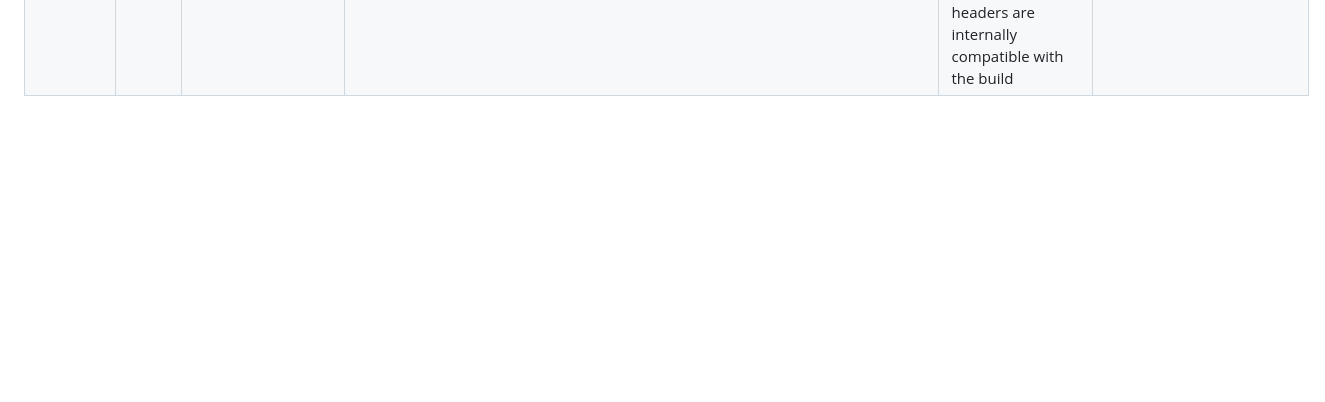
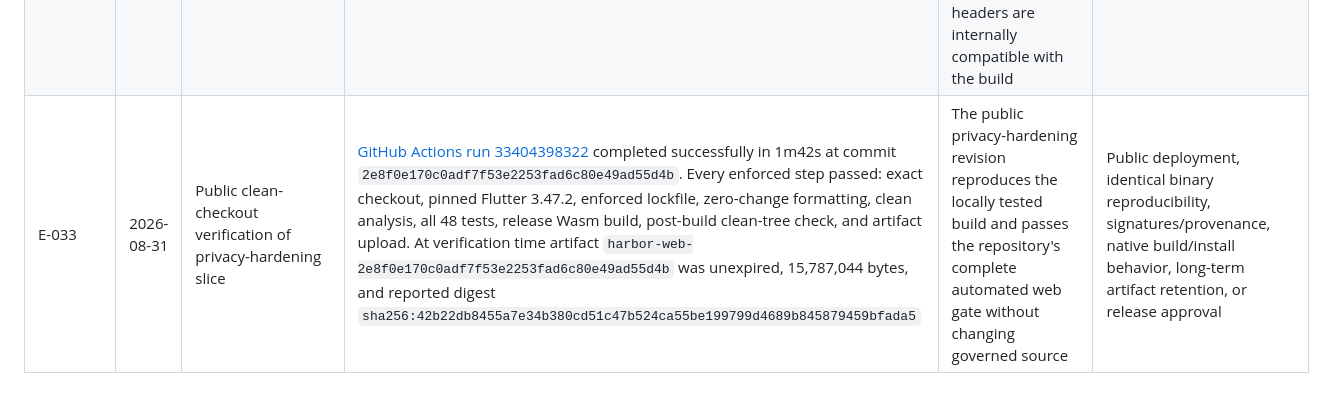
Before and after one commit to seemorecodez/harbor-postpartum-support, a Markdown page: docs/governance/RELEASE_GATES.md, the part around the change. Rendered like a GitHub page; blank space fills up the shorter version.

```diff
--- a/docs/governance/RELEASE_GATES.md
+++ b/docs/governance/RELEASE_GATES.md
@@ -56,3 +56,4 @@ No gate is satisfied by intent or file existence. Evidence must come from the re
 | E-030 | 2026-08-31 | Alpha.16 package integrity and exact-stage smoke | Release Wasm build passes; web ZIP extracted to 51/51 byte-identical files and source ZIP to 176/176, with zero relative-path or SHA-256 mismatches. The exact staged web folder rendered onboarding from a fresh local origin and requested the `alpha.16` bootstrap and service-worker identities with HTTP 200. Web ZIP SHA-256 `582090FCB991DB87E3B2903169EA9A860C2DBD5BB0514AE9DF5099FE534A894B`; source ZIP SHA-256 `8E804B47E3DBAC46EDB152C1844EEFB687B4FBCB251975BDB5D791715051E4E2` | Current downloadable alpha.16 packages contain exactly the staged web artifact and governed shared-source snapshot, and that staged web artifact starts in the tested browser path | Clean-checkout reproducibility, signatures, installers, native runtime behavior, public deployment, or release approval |
 | E-031 | 2026-08-31 | Public clean-checkout CI and web artifact | [GitHub Actions run 33400231813](https://github.com/seemorecodez/harbor-postpartum-support/actions/runs/33400231813) completed successfully at commit `dc74eac87b065eb41659f9a0a564ec330a4c0b38` on Ubuntu 24.04 with Flutter 3.47.2. Enforced-lockfile resolution, zero-change formatting, clean analysis, all 43 tests, release Wasm build, post-build clean-tree check, and artifact upload passed. At verification time the API reported an unexpired 15,786,972-byte artifact with digest `sha256:dfc34927266f69c4bd035246602434159754954e61d0927aaa68ac18595725a6`; workflow actions are pinned to immutable commits | The public source can be checked out cleanly and independently reproduce the tested web build path without modifying governed source | Native compilation/install/signing, identical binary reproducibility, public deployment, artifact provenance/signature, long-term retention, or release approval |
 | E-032 | 2026-08-31 | Web privacy contract and synthetic personal-content traffic probe | Static analysis is clean; the full suite passes 48/48, including five source-level privacy contracts; release Wasm build passes. A loopback-only production-style server captured 30 requests while compiled Chromium completed onboarding, saved a unique synthetic journal sentinel, reloaded it from the encrypted local vault, and deleted it through Harbor's confirmation UI. Saving and deleting added zero requests; reload added three same-origin GETs; the one explicit header probe was HEAD; all 30 responses were HTTP 200; no request path, header, or body contained the sentinel. The response verified CSP `frame-ancestors 'none'`, COOP `same-origin`, `Referrer-Policy: no-referrer`, `nosniff`, and `X-Frame-Options: DENY`. A separate negative self-test sent a 26-byte sentinel body: the probe returned 405, marked detection true, and stored no raw sentinel | The tested web save/delete path did not transmit the synthetic journal content, reload persistence remained local, source contracts exclude general-purpose clients and remote runtime URLs, the probe detects/redacts its test marker, and the proposed production headers are internally compatible with the build | Public-host behavior/log retention, third-party extensions, non-Chromium browsers, OS-level traffic, signed native builds, local-storage forensics, independent assessment, or protection from a compromised same-origin release |
+| E-033 | 2026-08-31 | Public clean-checkout verification of privacy-hardening slice | [GitHub Actions run 33404398322](https://github.com/seemorecodez/harbor-postpartum-support/actions/runs/33404398322) completed successfully in 1m42s at commit `2e8f0e170c0adf7f53e2253fad6c80e49ad55d4b`. Every enforced step passed: exact checkout, pinned Flutter 3.47.2, enforced lockfile, zero-change formatting, clean analysis, all 48 tests, release Wasm build, post-build clean-tree check, and artifact upload. At verification time artifact `harbor-web-2e8f0e170c0adf7f53e2253fad6c80e49ad55d4b` was unexpired, 15,787,044 bytes, and reported digest `sha256:42b22db8455a7e34b380cd51c47b524ca55be199799d4689b845879459bfada5` | The public privacy-hardening revision reproduces the locally tested build and passes the repository's complete automated web gate without changing governed source | Public deployment, identical binary reproducibility, signatures/provenance, native build/install behavior, long-term artifact retention, or release approval |
```
Also changed, not shown: README.md (+1 -1 lines), docs/governance/REQUIREMENTS_TRACEABILITY.md (+2 -2 lines).
